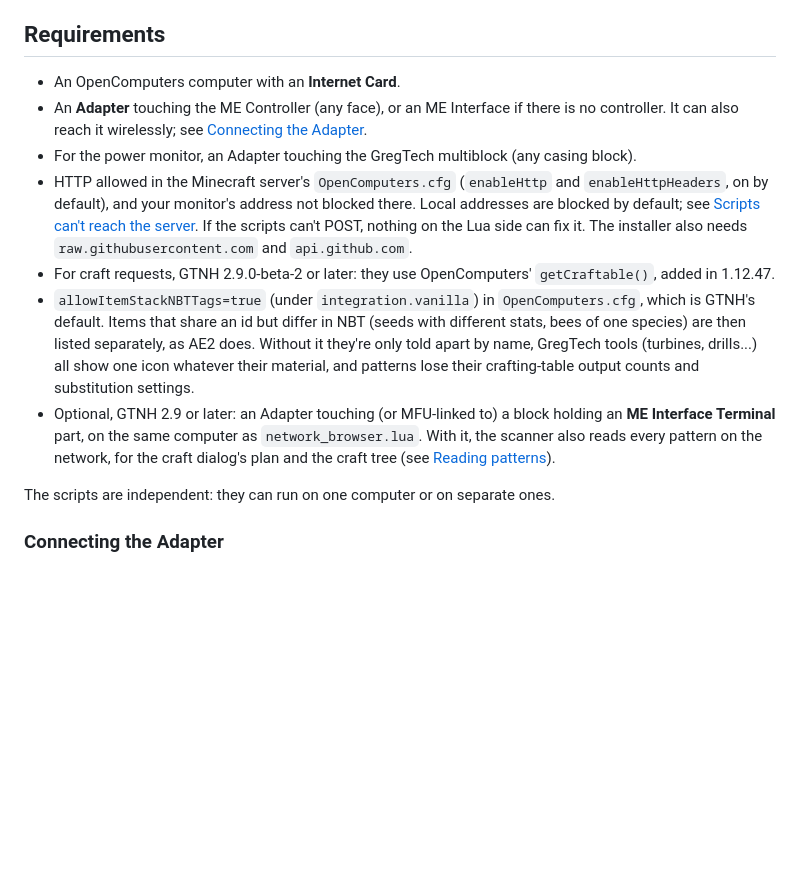
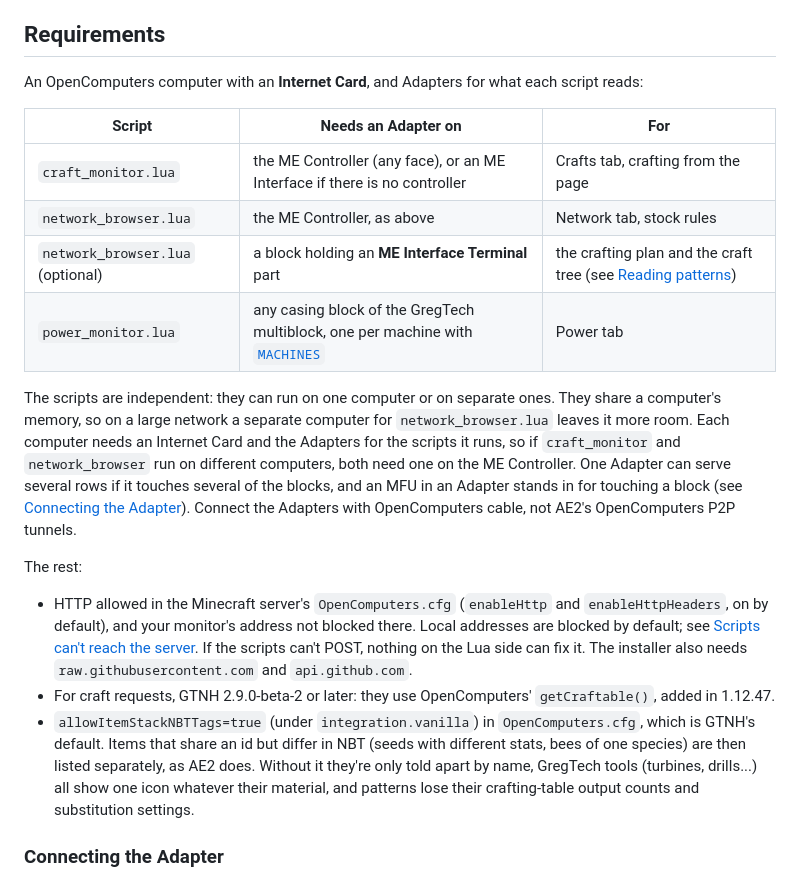
Before and after one commit to Maselkov/gtnh-craft-monitor, a Markdown page: docs/in-game.md, the part around the change. Drawn GitHub-style; blank space fills up the shorter version.

```diff
--- a/docs/in-game.md
+++ b/docs/in-game.md
@@ -13,12 +13,29 @@ covers the usual install from the web page.
 
 ## Requirements
 
-- An OpenComputers computer with an **Internet Card**.
-- An **Adapter** touching the ME Controller (any face), or an ME Interface if
-  there is no controller. It can also reach it wirelessly; see
-  [Connecting the Adapter](#connecting-the-adapter).
-- For the power monitor, an Adapter touching the GregTech multiblock (any
-  casing block).
+An OpenComputers computer with an **Internet Card**, and Adapters for what
+each script reads:
+
+| Script | Needs an Adapter on | For |
+|---|---|---|
+| `craft_monitor.lua` | the ME Controller (any face), or an ME Interface if there is no controller | Crafts tab, crafting from the page |
+| `network_browser.lua` | the ME Controller, as above | Network tab, stock rules |
+| `network_browser.lua` (optional) | a block holding an **ME Interface Terminal** part | the crafting plan and the craft tree (see [Reading patterns](how-it-works.md#reading-patterns)) |
+| `power_monitor.lua` | any casing block of the GregTech multiblock, one per machine with [`MACHINES`](#power_monitorlua) | Power tab |
+
+The scripts are independent: they can run on one computer or on separate
+ones. They share a computer's memory, so on a large network a separate
+computer for `network_browser.lua` leaves it more room. Each computer
+needs an Internet Card and the Adapters for the scripts it runs, so if
+`craft_monitor` and `network_browser` run on different computers, both
+need one on the ME Controller. One Adapter can serve several rows if it
+touches several of the blocks, and an MFU in an Adapter stands in for
+touching a block (see [Connecting the Adapter](#connecting-the-adapter)).
+Connect the Adapters with OpenComputers cable, not AE2's OpenComputers P2P
+tunnels.
+
+The rest:
+
 - HTTP allowed in the Minecraft server's `OpenComputers.cfg` (`enableHttp`
   and `enableHttpHeaders`, on by default), and your monitor's address not
   blocked there. Local addresses are blocked by default; see
@@ -34,14 +51,6 @@ covers the usual install from the web page.
   name, GregTech tools (turbines, drills...) all show one icon whatever
   their material, and patterns lose their crafting-table output counts and
   substitution settings.
-- Optional, GTNH 2.9 or later: an Adapter touching (or MFU-linked to) a block
-  holding an **ME Interface Terminal** part, on the same computer as
-  `network_browser.lua`. With it, the scanner also reads every pattern on the
-  network, for the craft dialog's plan and the craft tree (see
-  [Reading patterns](how-it-works.md#reading-patterns)).
-
-The scripts are independent: they can run on one computer or on separate
-ones.
 
 ### Connecting the Adapter
 
```
Also changed, not shown: README.md (+23 -31 lines), docs/how-it-works.md (+16 -0 lines).
